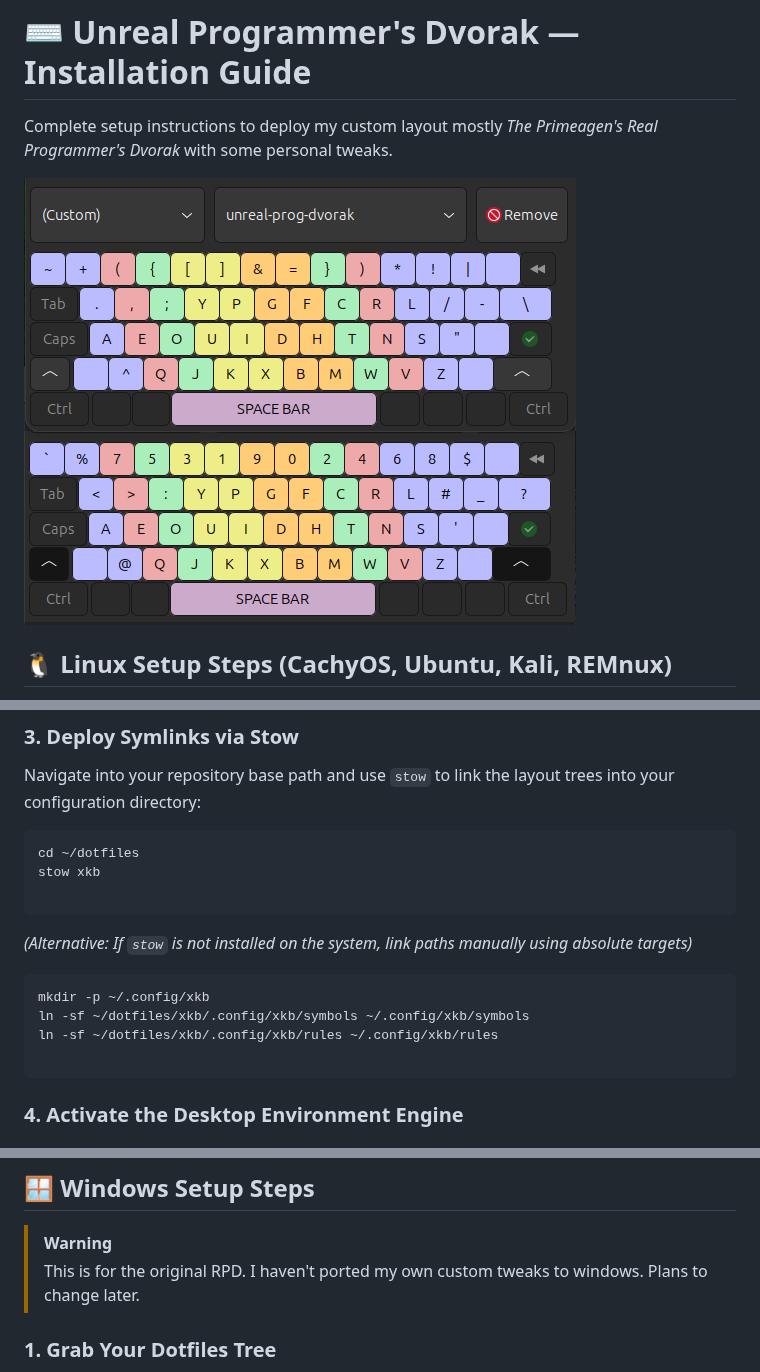
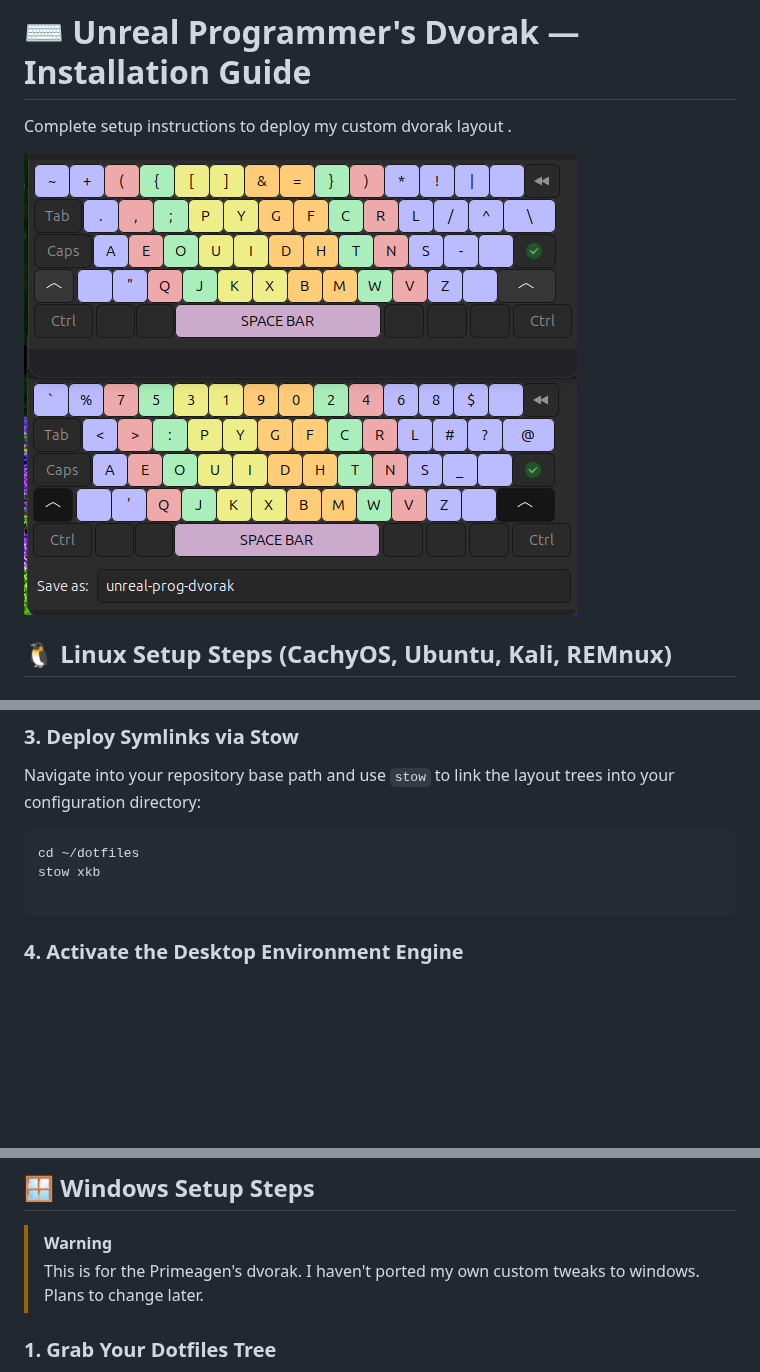
Before and after one commit to j-waweru/dotfiles, a Markdown page: xkb/README.md, 3 parts joined by grey strips. Rendered like a GitHub page; pictures changed too: xkb/URPD.png; blank space fills up the shorter version.

Commit message:
finalized unreal pd

````diff
--- a/xkb/README.md
+++ b/xkb/README.md
@@ -1,7 +1,7 @@
 
 # ⌨️ Unreal Programmer's Dvorak — Installation Guide
 
-Complete setup instructions to deploy my custom layout mostly *The Primeagen's Real Programmer's Dvorak* with some personal tweaks.
+Complete setup instructions to deploy my custom dvorak layout .
 
 ![unreal programmers dvorak](./URPD.png)
 
@@ -38,15 +38,6 @@ stow xkb
 
 ```
 
-*(Alternative: If `stow` is not installed on the system, link paths manually using absolute targets)*
-
-```bash
-mkdir -p ~/.config/xkb
-ln -sf ~/dotfiles/xkb/.config/xkb/symbols ~/.config/xkb/symbols
-ln -sf ~/dotfiles/xkb/.config/xkb/rules ~/.config/xkb/rules
-
-```
-
 ### 4. Activate the Desktop Environment Engine
 
 #### 🦎 For CachyOS (KDE Plasma)
@@ -78,7 +69,7 @@ gsettings set org.gnome.desktop.input-sources sources "[('xkb', 'us'), ('xkb', '
 ## 🪟 Windows Setup Steps
 
 > [!WARNING]
-> This is for the original RPD. I haven't ported my own custom tweaks to windows. Plans to change later.
+> This is for the Primeagen's dvorak. I haven't ported my own custom tweaks to windows. Plans to change later.
 
 
 ### 1. Grab Your Dotfiles Tree
````
Also changed, not shown: 1 other file.
